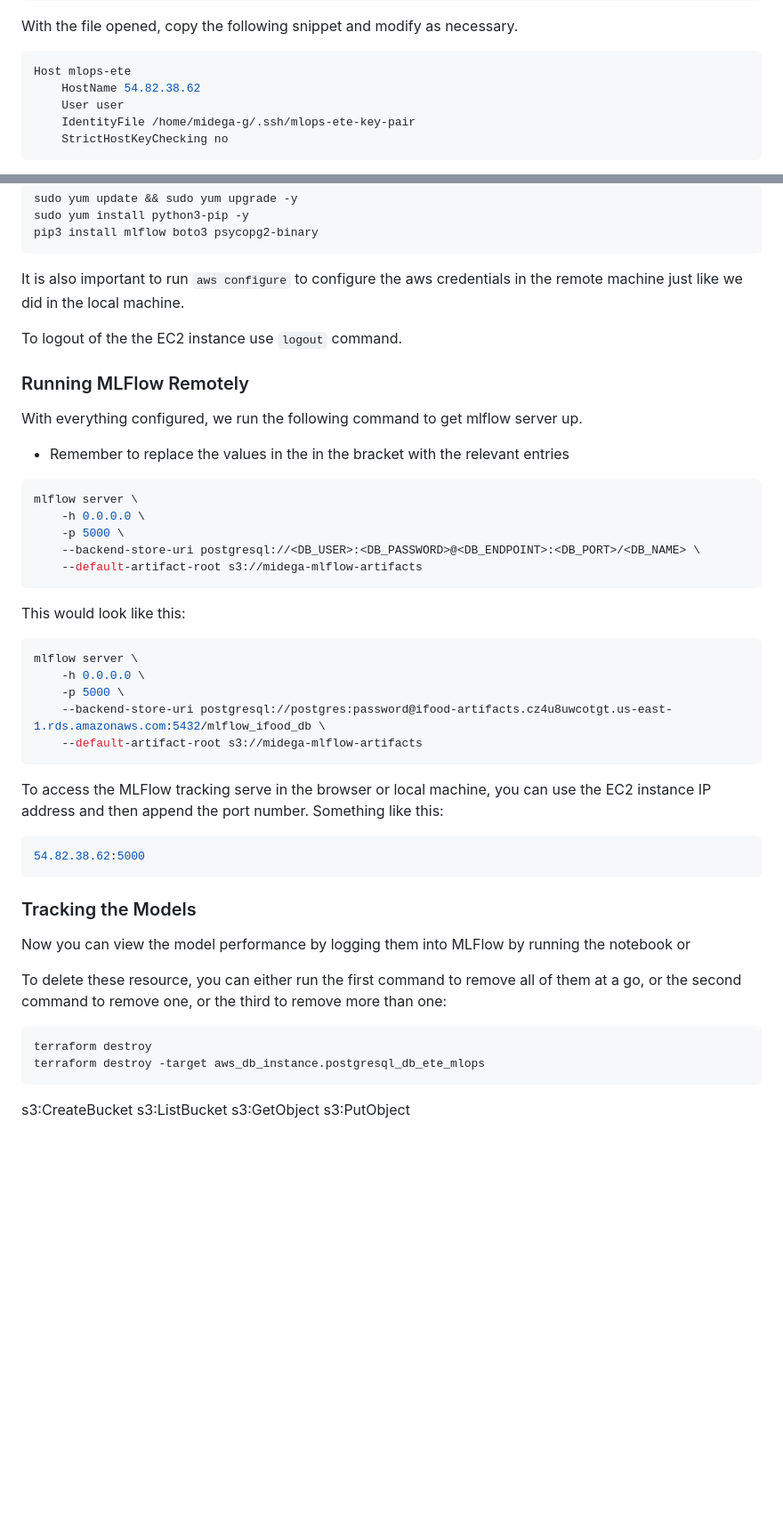
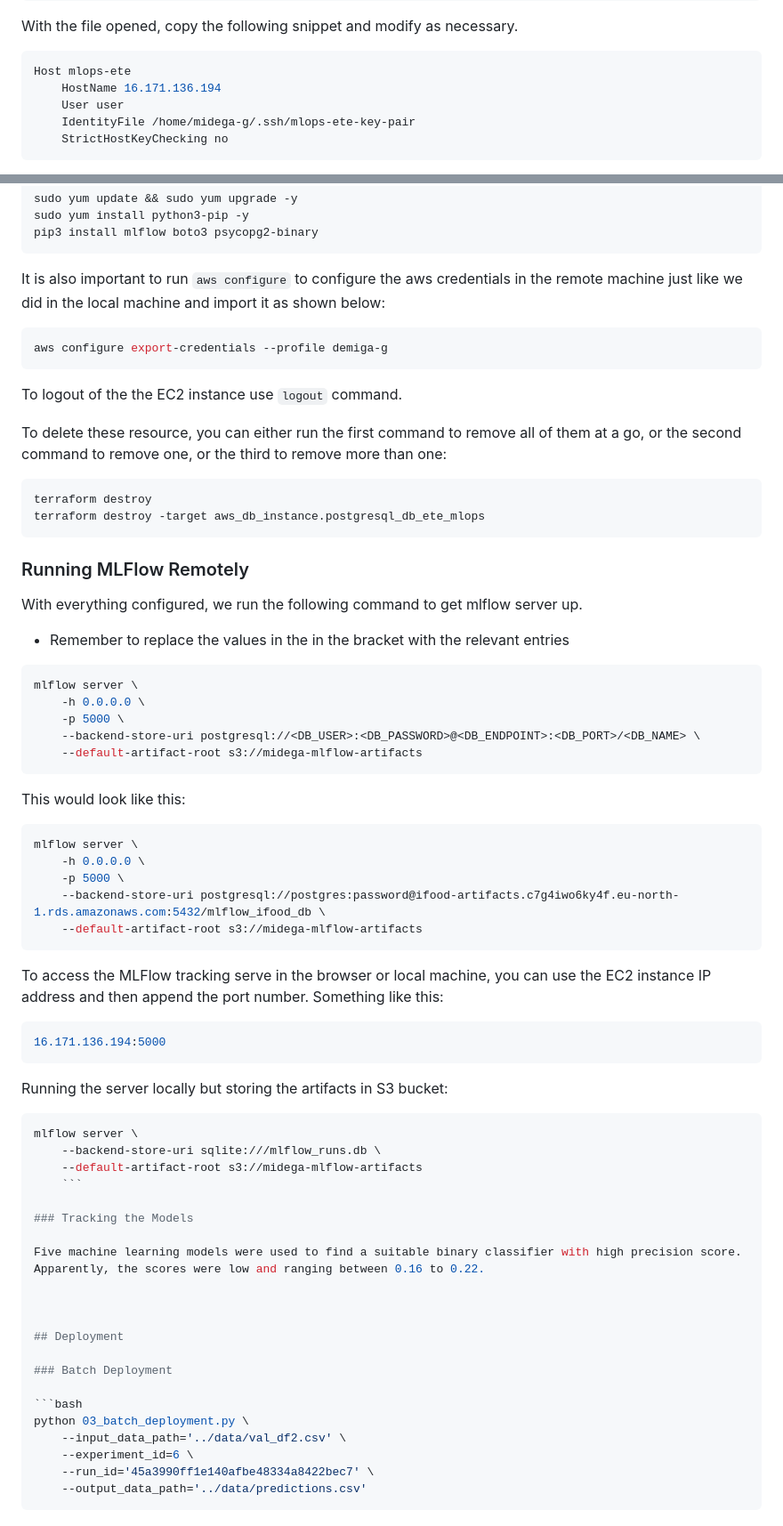
Before and after one commit to midega-g/end-to-end-mlops-project, a Markdown page: README.md, 2 parts joined by grey strips. Shown at 89% size. Drawn GitHub-style; blank space fills up the shorter version.

Commit message:
instructions update

````diff
--- a/README.md
+++ b/README.md
@@ -90,7 +90,7 @@ With the file opened, copy the following snippet and modify as necessary.
 
 ```bash
 Host mlops-ete
-    HostName 54.82.38.62
+    HostName 16.171.136.194
     User user
     IdentityFile /home/midega-g/.ssh/mlops-ete-key-pair
     StrictHostKeyChecking no
@@ -114,9 +114,20 @@ sudo yum update && sudo yum upgrade -y
 sudo yum install python3-pip -y
 pip3 install mlflow boto3 psycopg2-binary
 ```
-It is also important to run `aws configure` to configure the aws credentials in the remote machine just like we did in the local machine.
+It is also important to run `aws configure` to configure the aws credentials in the remote machine just like we did in the local machine and import it as shown below:
+
+```bash
+aws configure export-credentials --profile demiga-g
+```
 
 To logout of the the EC2 instance use `logout` command.
+
+To delete these resource, you can either run the first command to remove all of them at a go, or the second command to remove one, or the third to remove more than one:
+
+```bash
+terraform destroy
+terraform destroy -target aws_db_instance.postgresql_db_ete_mlops
+```
 
 ### Running MLFlow Remotely
 
@@ -131,38 +142,44 @@ mlflow server \
 	--backend-store-uri postgresql://<DB_USER>:<DB_PASSWORD>@<DB_ENDPOINT>:<DB_PORT>/<DB_NAME> \
 	--default-artifact-root s3://midega-mlflow-artifacts
 ```
-
 This would look like this:
 
 ```bash
 mlflow server \
 	-h 0.0.0.0 \
 	-p 5000 \
-	--backend-store-uri postgresql://postgres:password@ifood-artifacts.cz4u8uwcotgt.us-east-1.rds.amazonaws.com:5432/mlflow_ifood_db \
+	--backend-store-uri postgresql://postgres:password@ifood-artifacts.c7g4iwo6ky4f.eu-north-1.rds.amazonaws.com:5432/mlflow_ifood_db \
 	--default-artifact-root s3://midega-mlflow-artifacts
 ```
 
 To access the MLFlow tracking serve in the browser or local machine, you can use the EC2 instance IP address and then append the port number. Something like this:
 
 ```bash
-54.82.38.62:5000
+16.171.136.194:5000
 ```
+
+Running the server locally but storing the artifacts in S3 bucket:
+
+```bash
+mlflow server \
+	--backend-store-uri sqlite:///mlflow_runs.db \
+	--default-artifact-root s3://midega-mlflow-artifacts
+	```
 
 ### Tracking the Models
 
-Now you can view the model performance by logging them into MLFlow by running the notebook or
+Five machine learning models were used to find a suitable binary classifier with high precision score. Apparently, the scores were low and ranging between 0.16 to 0.22.
 
 
 
+## Deployment
 
-To delete these resource, you can either run the first command to remove all of them at a go, or the second command to remove one, or the third to remove more than one:
+### Batch Deployment
 
 ```bash
-terraform destroy
-terraform destroy -target aws_db_instance.postgresql_db_ete_mlops
+python 03_batch_deployment.py \
+	--input_data_path='../data/val_df2.csv' \
+	--experiment_id=6 \
+	--run_id='45a3990ff1e140afbe48334a8422bec7' \
+	--output_data_path='../data/predictions.csv'
 ```
-
-s3:CreateBucket
-s3:ListBucket
-s3:GetObject
-s3:PutObject
````
